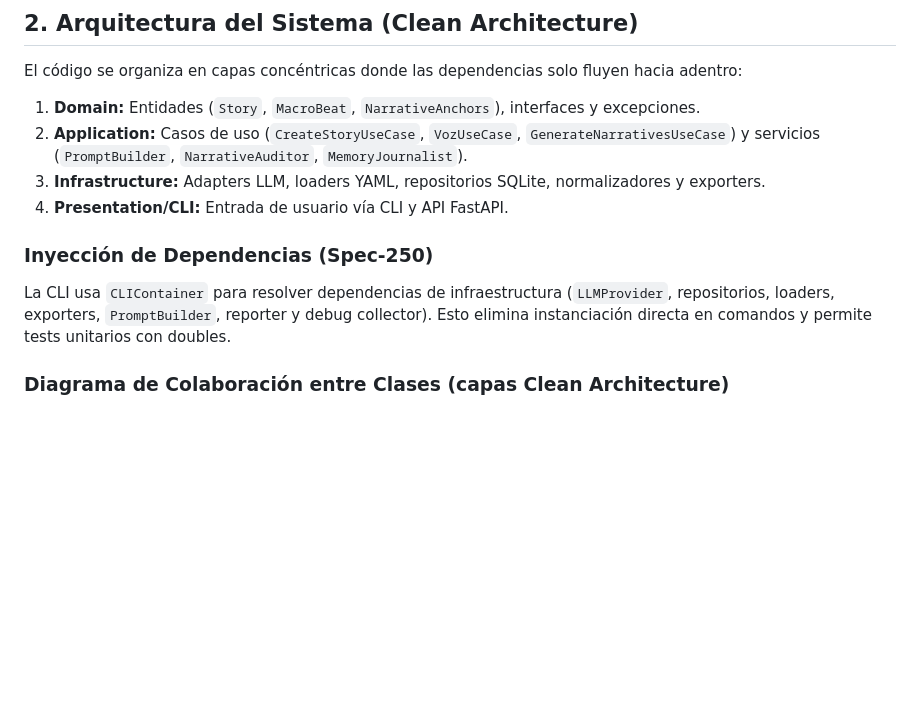
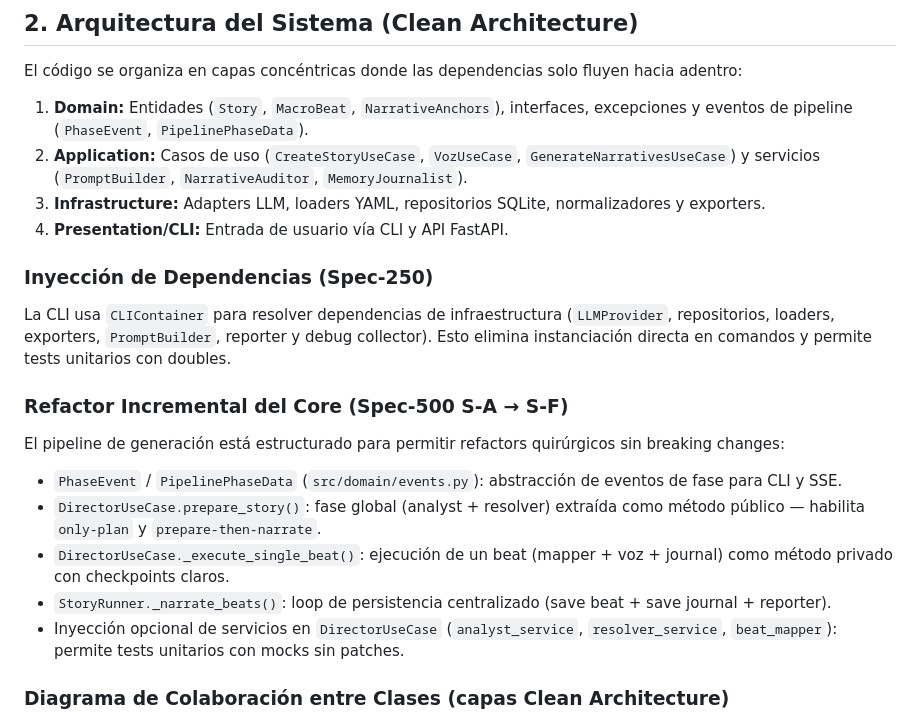
Before and after one commit to rledesma912/automated_narrative, a Markdown page: docs/estandar_diseno_architectural.md, the part around the change. GitHub-like rendering; blank space fills up the shorter version.

````diff
--- a/docs/estandar_diseno_architectural.md
+++ b/docs/estandar_diseno_architectural.md
@@ -22,13 +22,22 @@ Cada cambio se organiza en **Hitos** que agrupan **Tasks** atómicas.
 ## 2. Arquitectura del Sistema (Clean Architecture)
 El código se organiza en capas concéntricas donde las dependencias solo fluyen hacia adentro:
 
-1. **Domain:** Entidades (`Story`, `MacroBeat`, `NarrativeAnchors`), interfaces y excepciones.
+1. **Domain:** Entidades (`Story`, `MacroBeat`, `NarrativeAnchors`), interfaces, excepciones y eventos de pipeline (`PhaseEvent`, `PipelinePhaseData`).
 2. **Application:** Casos de uso (`CreateStoryUseCase`, `VozUseCase`, `GenerateNarrativesUseCase`) y servicios (`PromptBuilder`, `NarrativeAuditor`, `MemoryJournalist`).
 3. **Infrastructure:** Adapters LLM, loaders YAML, repositorios SQLite, normalizadores y exporters.
 4. **Presentation/CLI:** Entrada de usuario vía CLI y API FastAPI.
 
 ### Inyección de Dependencias (Spec-250)
 La CLI usa `CLIContainer` para resolver dependencias de infraestructura (`LLMProvider`, repositorios, loaders, exporters, `PromptBuilder`, reporter y debug collector). Esto elimina instanciación directa en comandos y permite tests unitarios con doubles.
+
+### Refactor Incremental del Core (Spec-500 S-A → S-F)
+El pipeline de generación está estructurado para permitir refactors quirúrgicos sin breaking changes:
+
+- `PhaseEvent` / `PipelinePhaseData` (`src/domain/events.py`): abstracción de eventos de fase para CLI y SSE.
+- `DirectorUseCase.prepare_story()`: fase global (analyst + resolver) extraída como método público — habilita `only-plan` y `prepare-then-narrate`.
+- `DirectorUseCase._execute_single_beat()`: ejecución de un beat (mapper + voz + journal) como método privado con checkpoints claros.
+- `StoryRunner._narrate_beats()`: loop de persistencia centralizado (save beat + save journal + reporter).
+- Inyección opcional de servicios en `DirectorUseCase` (`analyst_service`, `resolver_service`, `beat_mapper`): permite tests unitarios con mocks sin patches.
 
 ### Diagrama de Colaboración entre Clases (capas Clean Architecture)
 ```mermaid
````
Also changed, not shown: README.md (+1 -0 lines), docs/gen_proc.md (+17 -6 lines).
